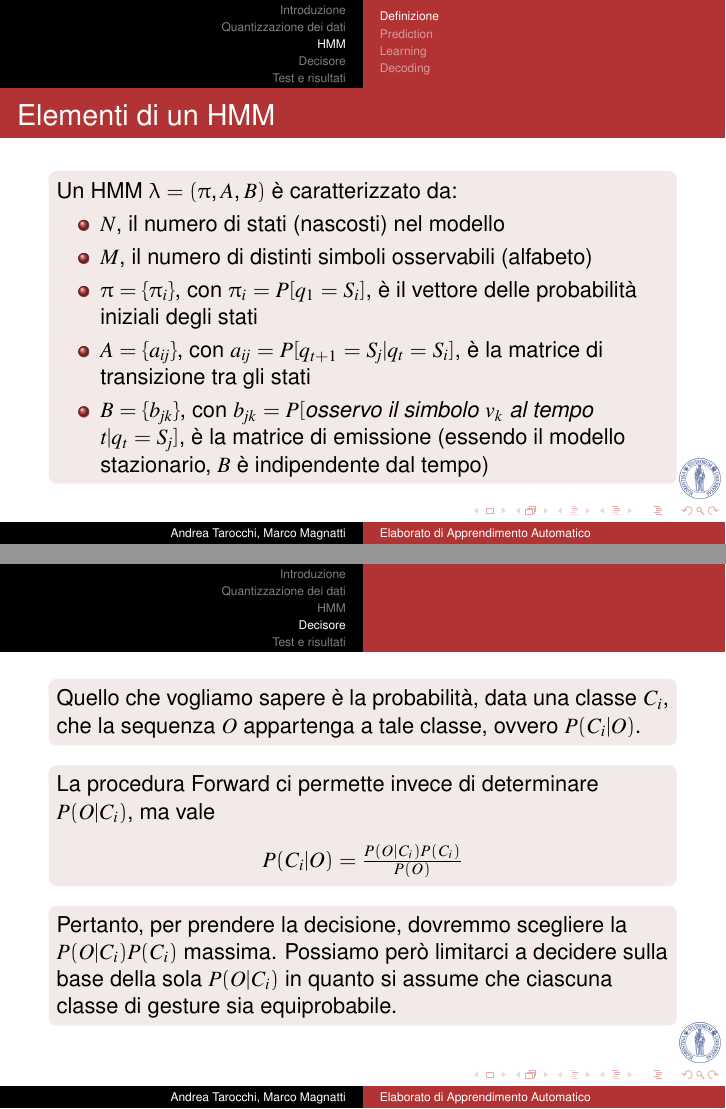
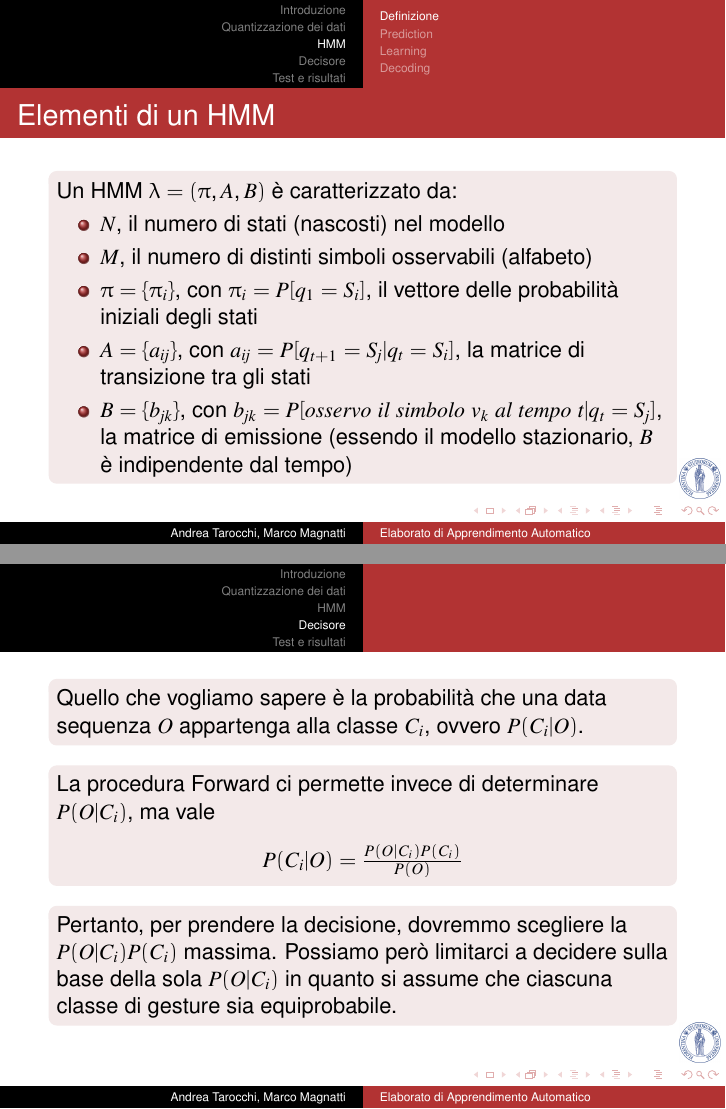
Before and after one commit to valdar/wiigesture, LaTeX slides (presentazione/HMM.tex): pages 9 and 22 of 25, joined at a grey line. Compiled offline with pdfLaTeX.

Commit message:
correzioni

```diff
--- a/presentazione/HMM.tex
+++ b/presentazione/HMM.tex
@@ -252,9 +252,9 @@ $X[t+1] \perp S[1], S[2], \ldots, S[t], X[1], X[2], \ldots, X[t] | S[t+1]$
 	\begin{itemize}
 		\item $N$, il numero di stati (nascosti) nel modello
 		\item $M$, il numero di distinti simboli osservabili (alfabeto)
-	 \item $\pi = \{\pi_{i}\}$, con $\pi_{i} = P[q_{1} = S_{i}]$, \`e il vettore delle probabilit\`a iniziali degli stati
- 	 \item $A = \{a_{ij}\}$, con $a_{ij} = P[q_{t+1} = S_{j} | q_{t} = S_{i}]$, \`e la matrice di transizione tra gli stati
- 	 \item $B = \{b_{jk}\}$, con $b_{jk} = P[$\textit{osservo il simbolo }$v_{k}$\textit{ al tempo }$t | q_{t} = S_{j}]$, \`e la matrice di emissione (essendo il modello stazionario, $B$ \`e indipendente dal tempo)
+	 \item $\pi = \{\pi_{i}\}$, con $\pi_{i} = P[q_{1} = S_{i}]$, il vettore delle probabilit\`a iniziali degli stati
+ 	 \item $A = \{a_{ij}\}$, con $a_{ij} = P[q_{t+1} = S_{j} | q_{t} = S_{i}]$, la matrice di transizione tra gli stati
+ 	 \item $B = \{b_{jk}\}$, con $b_{jk} = P[osservo\ il\ simbolo\ v_{k}\ al\ tempo\ t | q_{t} = S_{j}]$, la matrice di emissione (essendo il modello stazionario, $B$ \`e indipendente dal tempo)
 	\end{itemize}
 
  \end{block}
@@ -492,7 +492,7 @@ Ossia \`e la pi\`u alta probabilit\`a lungo un singolo cammino al tempo $t$ che
 
 \begin{frame}
 \begin{block}{}
- Quello che vogliamo sapere \`e la probabilit\`a, data una classe $C_{i}$, che la sequenza $O$ appartenga a tale classe, ovvero $P(C_{i}|O)$.
+ Quello che vogliamo sapere \`e la probabilit\`a che una data sequenza $O$ appartenga alla classe $C_{i}$, ovvero $P(C_{i}|O)$.
 \end{block}
 \begin{block}{}
  La procedura Forward ci permette invece di determinare $P(O|C_{i})$, ma vale
```
Also changed, not shown: presentazione/HMM.pdf.
